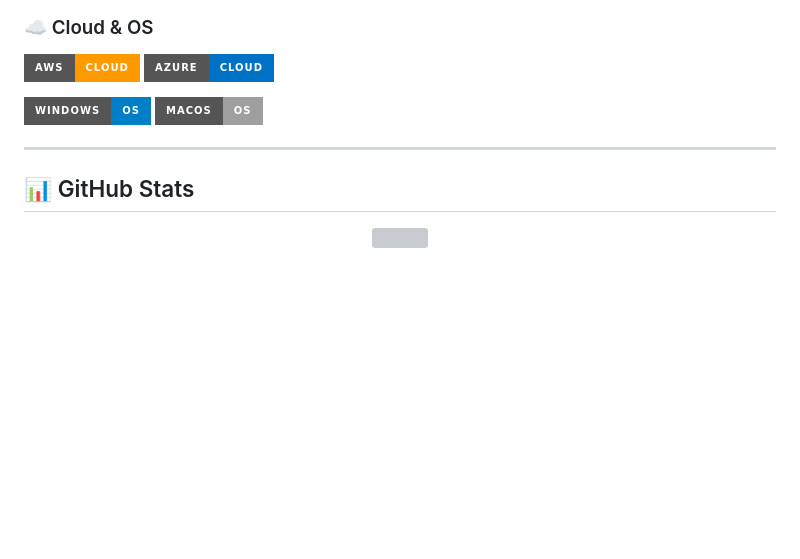
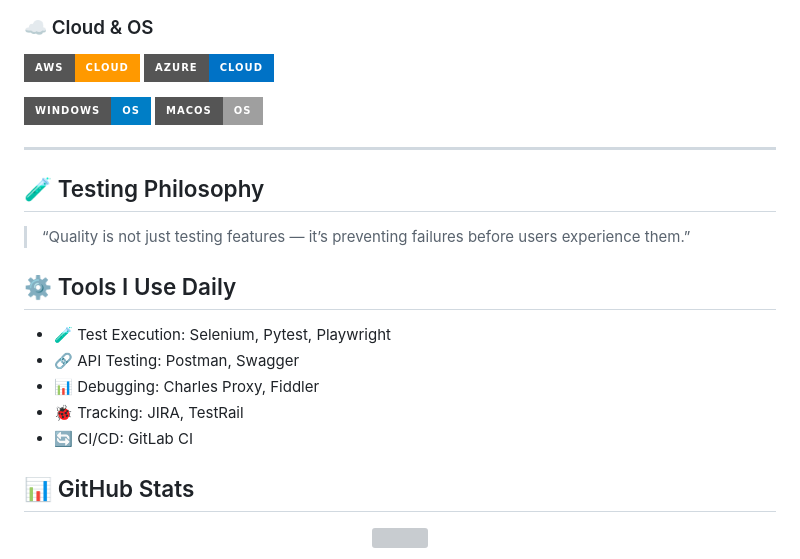
Before and after one commit to rajatsharma-361994/rajatsharma-361994, a Markdown page: README.md, the part around the change. Rendered like a GitHub page; badges without logos; blank space fills up the shorter version; grey boxes are pictures that could not be loaded.

```diff
--- a/README.md
+++ b/README.md
@@ -75,6 +75,18 @@
 
 ---
 
+## 🧪 Testing Philosophy
+
+> “Quality is not just testing features — it’s preventing failures before users experience them.”
+
+## ⚙️ Tools I Use Daily
+
+- 🧪 Test Execution: Selenium, Pytest, Playwright
+- 🔗 API Testing: Postman, Swagger
+- 📊 Debugging: Charles Proxy, Fiddler
+- 🐞 Tracking: JIRA, TestRail
+- 🔄 CI/CD: GitLab CI
+
 ## 📊 GitHub Stats
 
 <p align="center">
```
